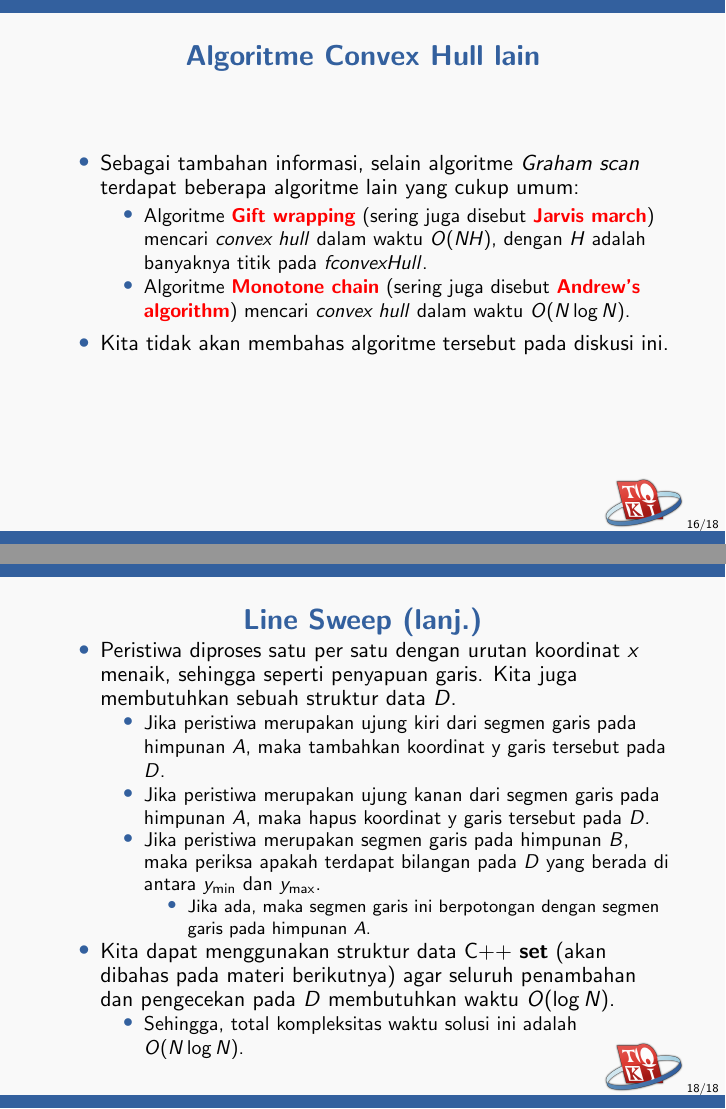
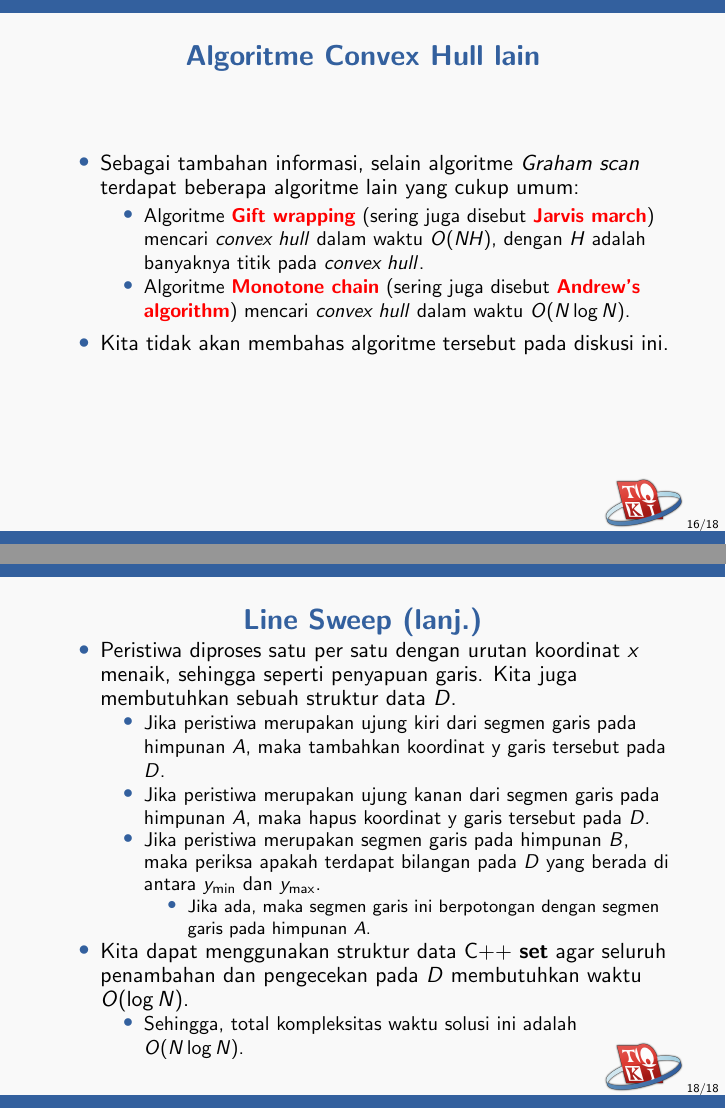
Before and after one commit to ia-toki/training-gate-id, LaTeX slides (topik/pemrograman-kompetitif-lanjutan/04-geometry-2/pemrograman-kompetitif-lanjutan_04-geometri-komputasional.tex): pages 16 and 18 of 18, joined at a grey line. Compiled offline with pdfLaTeX.

Commit message:
Fix text in comp geom

```diff
--- a/topik/pemrograman-kompetitif-lanjutan/04-geometry-2/pemrograman-kompetitif-lanjutan_04-geometri-komputasional.tex
+++ b/topik/pemrograman-kompetitif-lanjutan/04-geometry-2/pemrograman-kompetitif-lanjutan_04-geometri-komputasional.tex
@@ -216,7 +216,7 @@ vector<Point> convex_hull(vector<Point> P) {
 \begin{itemize}
   \item Sebagai tambahan informasi, selain algoritme \fGrahamScan terdapat beberapa algoritme lain yang cukup umum:
   \begin{itemize}
-    \item Algoritme \newTerm{Gift wrapping} (sering juga disebut \newTerm{Jarvis march}) mencari \fconvexHull dalam waktu $O(NH)$, dengan $H$ adalah banyaknya titik pada $fconvexHull$.
+    \item Algoritme \newTerm{Gift wrapping} (sering juga disebut \newTerm{Jarvis march}) mencari \fconvexHull dalam waktu $O(NH)$, dengan $H$ adalah banyaknya titik pada \fconvexHull.
     \item Algoritme \newTerm{Monotone chain} (sering juga disebut \newTerm{Andrew's algorithm}) mencari \fconvexHull dalam waktu $O(N \log N)$.
   \end{itemize}
   \item Kita tidak akan membahas algoritme tersebut pada diskusi ini.
@@ -249,7 +249,7 @@ vector<Point> convex_hull(vector<Point> P) {
       \item Jika ada, maka segmen garis ini berpotongan dengan segmen garis pada himpunan $A$.
     \end{itemize}
   \end{itemize}
-  \item Kita dapat menggunakan struktur data C++ \textbf{set} (akan dibahas pada materi berikutnya) agar seluruh penambahan dan pengecekan pada $D$ membutuhkan waktu $O(\log N)$.
+  \item Kita dapat menggunakan struktur data C++ \textbf{set} agar seluruh penambahan dan pengecekan pada $D$ membutuhkan waktu $O(\log N)$.
   \begin{itemize}
     \item Sehingga, total kompleksitas waktu solusi ini adalah $O(N \log N)$.
   \end{itemize}
```
